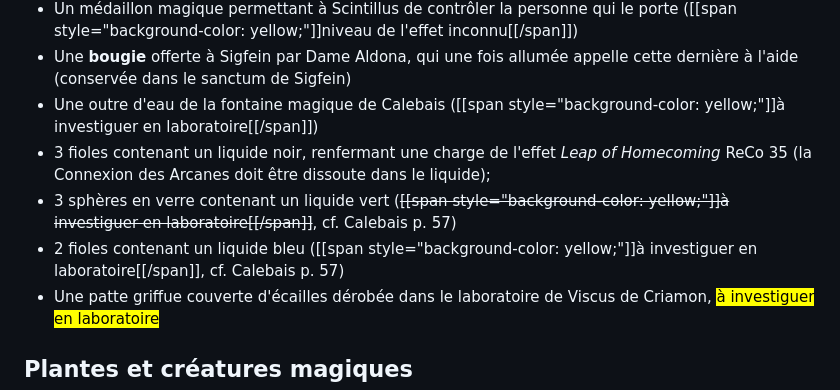
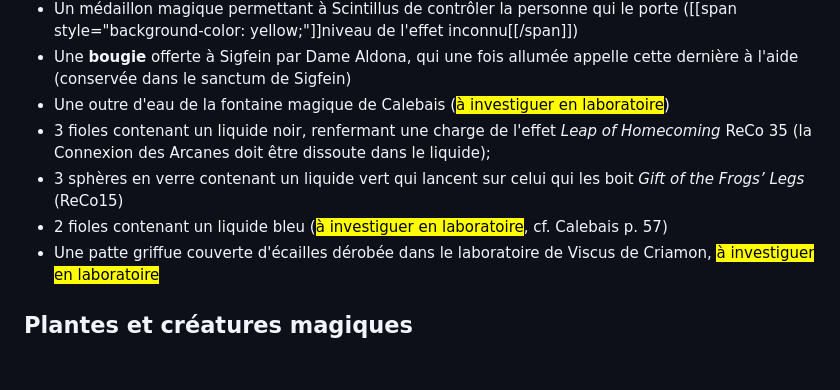
Before and after one commit to rafjaf/villamanlia, a Markdown page: alliance/ressource.md, the part around the change. Rendered like a GitHub page; blank space fills up the shorter version.

Commit message:
Update 2025-01-25

```diff
--- a/alliance/ressource.md
+++ b/alliance/ressource.md
@@ -167,10 +167,10 @@ Les réserves de *vis* sont conservées dans les sanctums des Mages selon le tab
 * Des feuilles séchées servant à concocter un breuvage féerique endormissant ([[span style="background-color: yellow;"]]niveau de l'effet inconnu[[/span]])
 * Un médaillon magique permettant à Scintillus de contrôler la personne qui le porte ([[span style="background-color: yellow;"]]niveau de l'effet inconnu[[/span]])
 * Une **bougie** offerte à Sigfein par Dame Aldona, qui une fois allumée appelle cette dernière à l'aide (conservée dans le sanctum de Sigfein)
-* Une outre d'eau de la fontaine magique de Calebais ([[span style="background-color: yellow;"]]à investiguer en laboratoire[[/span]])
+* Une outre d'eau de la fontaine magique de Calebais (<mark>à investiguer en laboratoire</mark>)
 * 3 fioles contenant un liquide noir, renfermant une charge de l'effet *Leap of Homecoming* ReCo 35 (la Connexion des Arcanes doit être dissoute dans le liquide);
-* 3 sphères en verre contenant un liquide vert (~~[[span style="background-color: yellow;"]]à investiguer en laboratoire[[/span]]~~, cf. Calebais p. 57)
-* 2 fioles contenant un liquide bleu ([[span style="background-color: yellow;"]]à investiguer en laboratoire[[/span]], cf. Calebais p. 57)
+* 3 sphères en verre contenant un liquide vert qui lancent sur celui qui les boit *Gift of the Frogs’ Legs* (ReCo15)
+* 2 fioles contenant un liquide bleu (<mark>à investiguer en laboratoire</mark>, cf. Calebais p. 57)
 * Une patte griffue couverte d'écailles dérobée dans le laboratoire de Viscus de Criamon, <mark>à investiguer en laboratoire</mark>
 
 ## Plantes et créatures magiques
```
